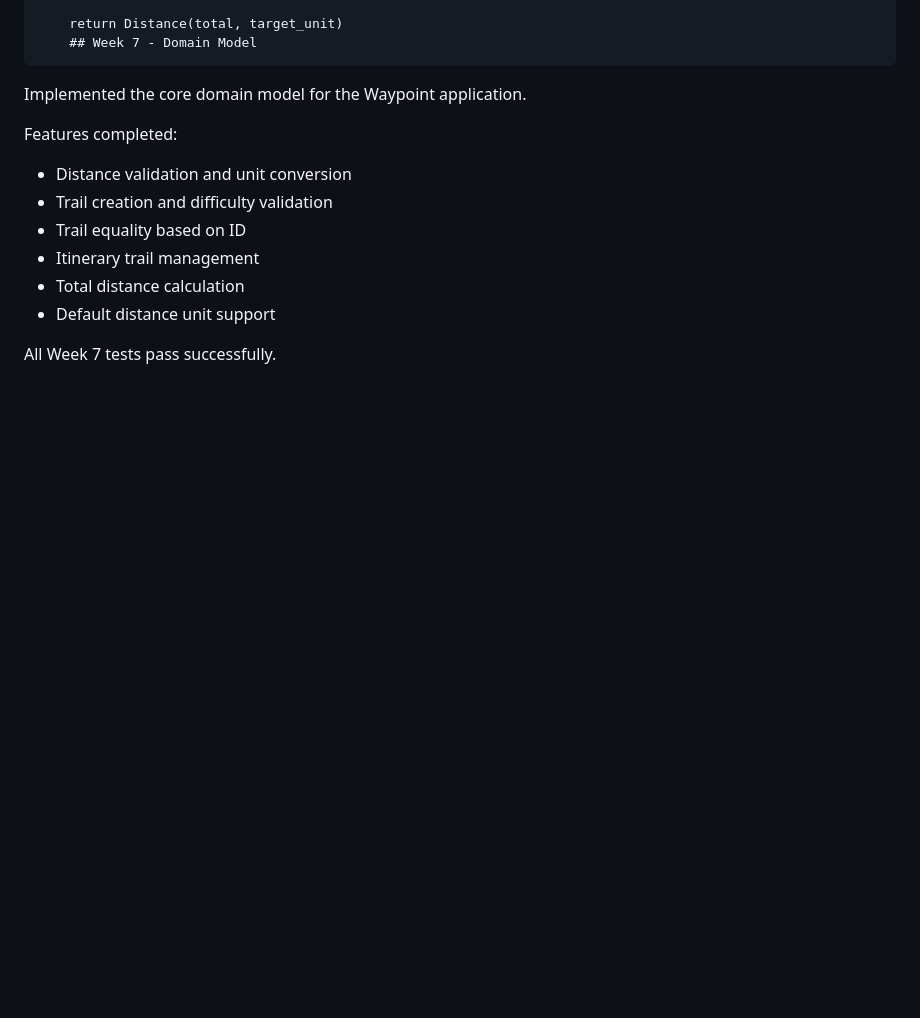
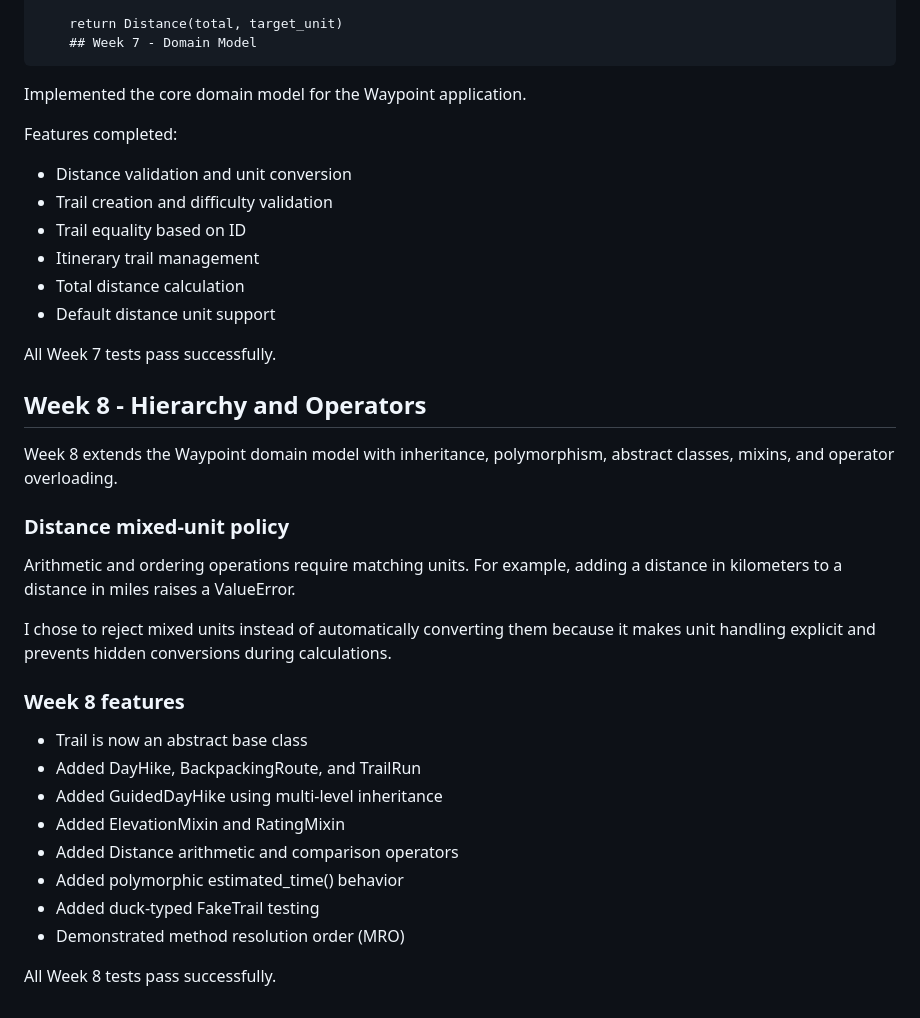
Before and after one commit to mahbub-alahi/Waypoint, a Markdown page: README.md, the part around the change. Rendered like a GitHub page; blank space fills up the shorter version.

Commit message:
Document Week 8 behavior

```diff
--- a/README.md
+++ b/README.md
@@ -148,3 +148,27 @@ Features completed:
 - Default distance unit support
 
 All Week 7 tests pass successfully.
+
+
+## Week 8 - Hierarchy and Operators
+
+Week 8 extends the Waypoint domain model with inheritance, polymorphism, abstract classes, mixins, and operator overloading.
+
+### Distance mixed-unit policy
+
+Arithmetic and ordering operations require matching units. For example, adding a distance in kilometers to a distance in miles raises a ValueError.
+
+I chose to reject mixed units instead of automatically converting them because it makes unit handling explicit and prevents hidden conversions during calculations.
+
+### Week 8 features
+
+- Trail is now an abstract base class
+- Added DayHike, BackpackingRoute, and TrailRun
+- Added GuidedDayHike using multi-level inheritance
+- Added ElevationMixin and RatingMixin
+- Added Distance arithmetic and comparison operators
+- Added polymorphic estimated_time() behavior
+- Added duck-typed FakeTrail testing
+- Demonstrated method resolution order (MRO)
+
+All Week 8 tests pass successfully.
```
